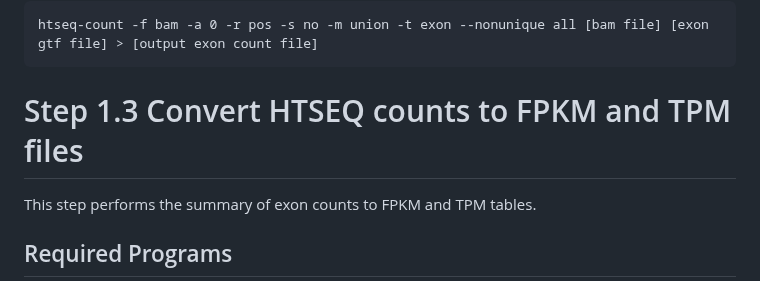
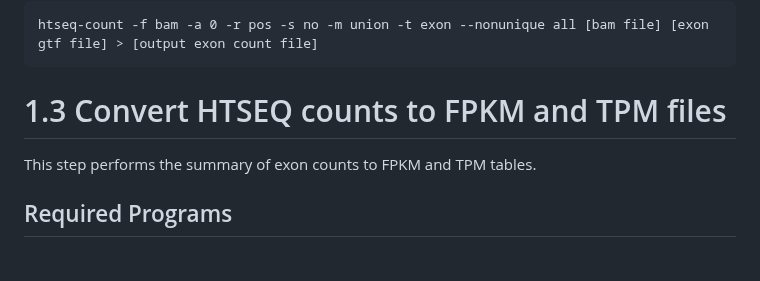
Before and after one commit to shawlab-moffitt/CSEminer-manuscript, a Markdown page: README.md, the part around the change. Drawn GitHub-style; blank space fills up the shorter version.

````diff
--- a/README.md
+++ b/README.md
@@ -117,7 +117,7 @@ The following command was run
 htseq-count -f bam -a 0 -r pos -s no -m union -t exon --nonunique all [bam file] [exon gtf file] > [output exon count file]
 ```
 
-# Step 1.3 Convert HTSEQ counts to FPKM and TPM files
+# 1.3 Convert HTSEQ counts to FPKM and TPM files
 This step performs the summary of exon counts to FPKM and TPM tables.
 
 ## Required Programs
````
